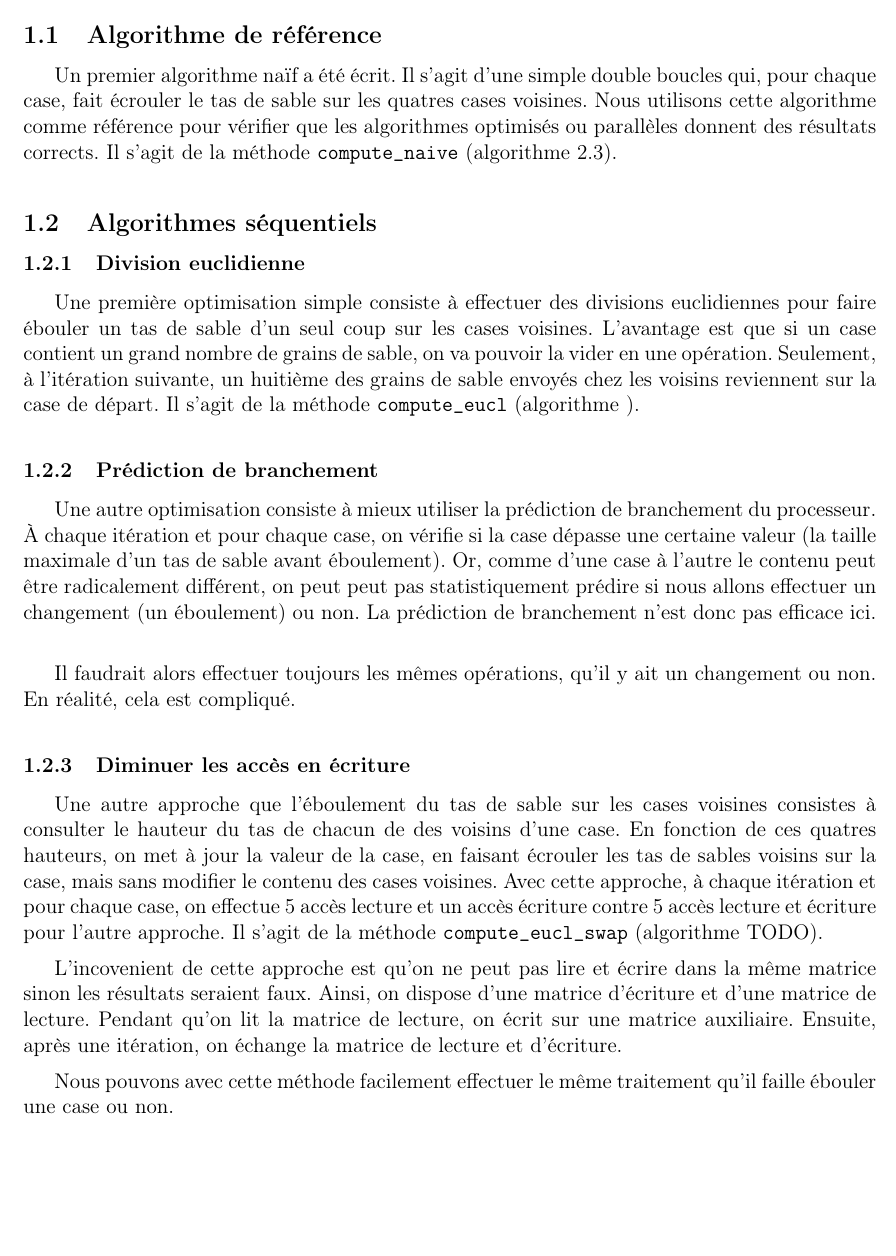
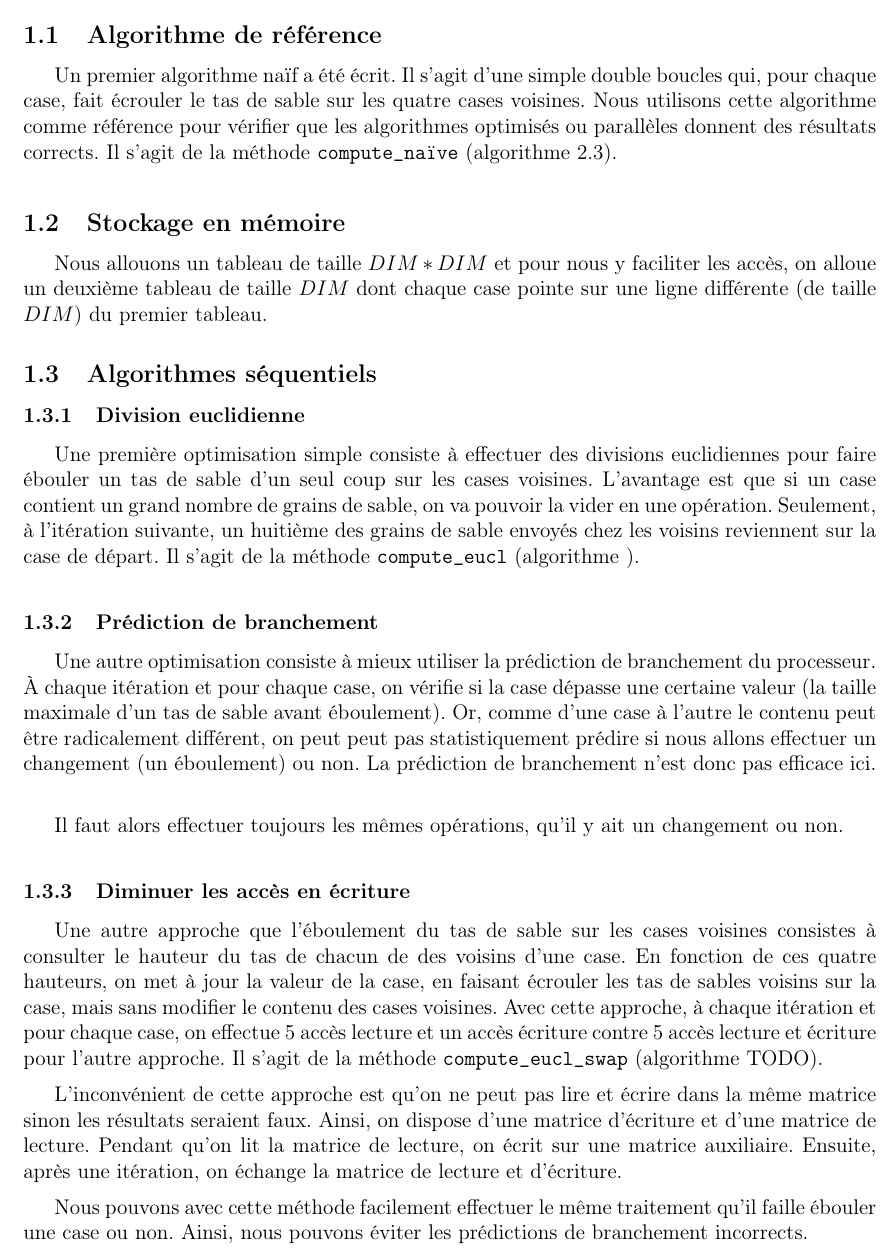
Before and after one commit to La-Loutre/projet-pmg, a LaTeX document (rapport/main.tex, which reads rapport/choix.tex): part of page 3 of 8, cut so that both start at the same text, the shorter picture padded with empty space. Compiled offline with pdfLaTeX.

Commit message:
rapport + fichier calc pour les speedup

```diff
--- a/rapport/choix.tex
+++ b/rapport/choix.tex
@@ -4,13 +4,17 @@
 
 Un premier algorithme naïf a été écrit. Il s'agit d'une simple double
 boucles qui, pour chaque case, fait écrouler le tas de sable sur les
-quatres cases voisines.  Nous utilisons cette algorithme comme
+quatre cases voisines.  Nous utilisons cette algorithme comme
 référence pour vérifier que les algorithmes optimisés ou parallèles
 donnent des résultats corrects. Il s'agit de la méthode
-\texttt{compute\_naive} (algorithme~\ref{algo:naif}).
+\texttt{compute\_naïve} (algorithme~\ref{algo:naif}).
 \medskip
 
-% TODO: comment cest alloc memoire
+\subsection{Stockage en mémoire}
+
+Nous allouons un tableau de taille $DIM*DIM$ et pour nous y faciliter les
+accès, on alloue un deuxième tableau de taille $DIM$ dont chaque case
+pointe sur une ligne différente (de taille $DIM$) du premier tableau.
 
 \subsection{Algorithmes séquentiels}
 
@@ -37,16 +41,17 @@ statistiquement prédire si nous allons effectuer un changement (un
 efficace ici.
 \medskip
 
-Il faudrait alors effectuer toujours les mêmes opérations, qu'il y ait
-un changement ou non. En réalité, cela est compliqué.
-% TODO: ici c'est pas parfait ya un vieux switch
+Il faut alors effectuer toujours les mêmes opérations, qu'il y ait
+un changement ou non.
 \medskip
+
+% 5 à 7 fois plus vite en seq, 2 fois plus vite en para
 
 \subsubsection{Diminuer les accès en écriture}
 
 Une autre approche que l'éboulement du tas de sable sur les cases
 voisines consistes à consulter le hauteur du tas de chacun de des
-voisins d'une case. En fonction de ces quatres hauteurs, on met à jour
+voisins d'une case. En fonction de ces quatre hauteurs, on met à jour
 la valeur de la case, en faisant écrouler les tas de sables voisins
 sur la case, mais sans modifier le contenu des cases voisines. Avec
 cette approche, à chaque itération et pour chaque case, on effectue 5
@@ -55,7 +60,7 @@ pour l'autre approche. Il s'agit de la méthode
 \texttt{compute\_eucl\_swap} (algorithme~TODO).
 \medskip
 
-L'incovenient de cette approche est qu'on ne peut pas lire et écrire
+L'inconvénient de cette approche est qu'on ne peut pas lire et écrire
 dans la même matrice sinon les résultats seraient faux. Ainsi, on
 dispose d'une matrice d'écriture et d'une matrice de lecture. Pendant
 qu'on lit la matrice de lecture, on écrit sur une matrice
@@ -64,9 +69,9 @@ lecture et d'écriture.
 \medskip
 
 Nous pouvons avec cette méthode facilement effectuer le même
-traitement qu'il faille ébouler une case ou non.
+traitement qu'il faille ébouler une case ou non. Ainsi, nous pouvons
+éviter les prédictions de branchement incorrects.
 \bigskip
-\medskip
 
 Nous avons essayé d'autres approches comme la détection des zones
 stables, \texttt{compute\_\-eucl\_\-chunk}, ou l'utilisation
```
Also changed, not shown: rapport/choix.tex (9 more changed lines), 1 other file.
